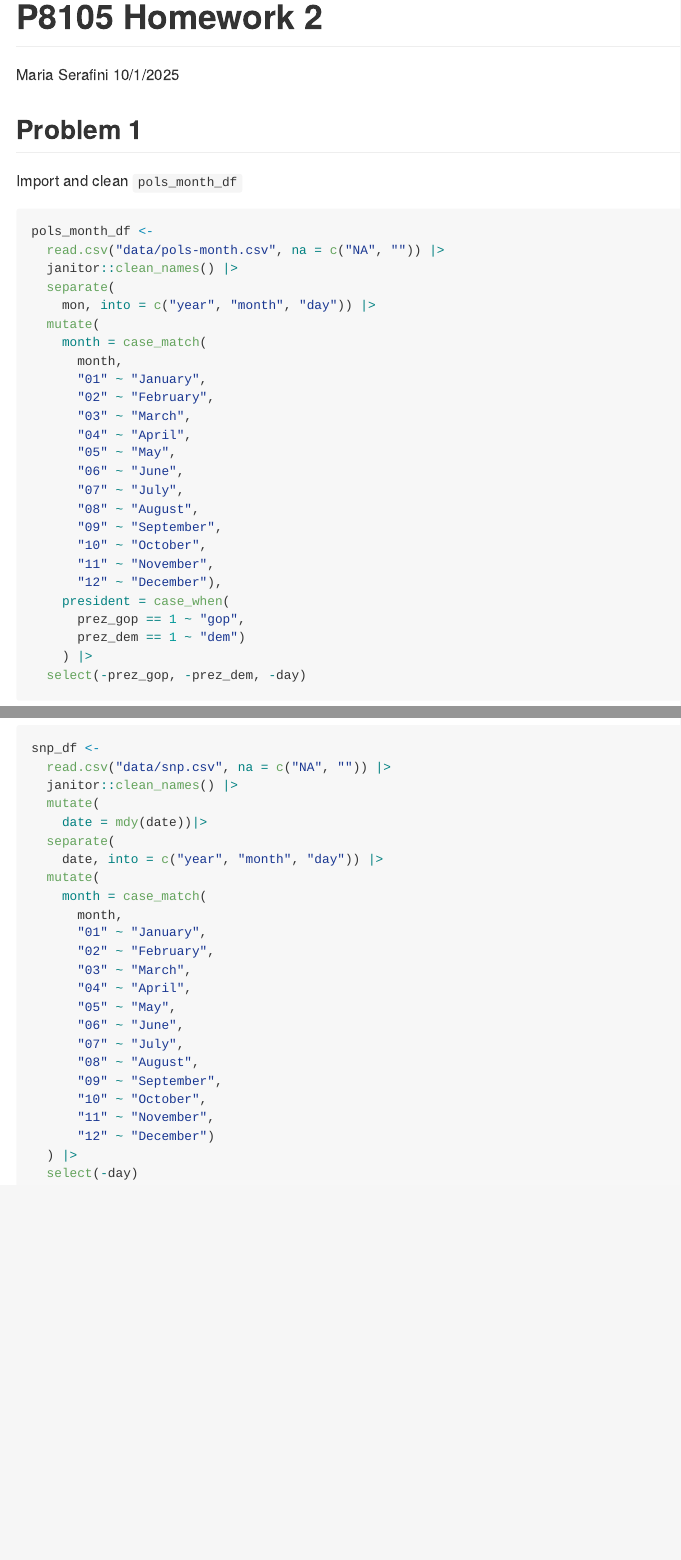
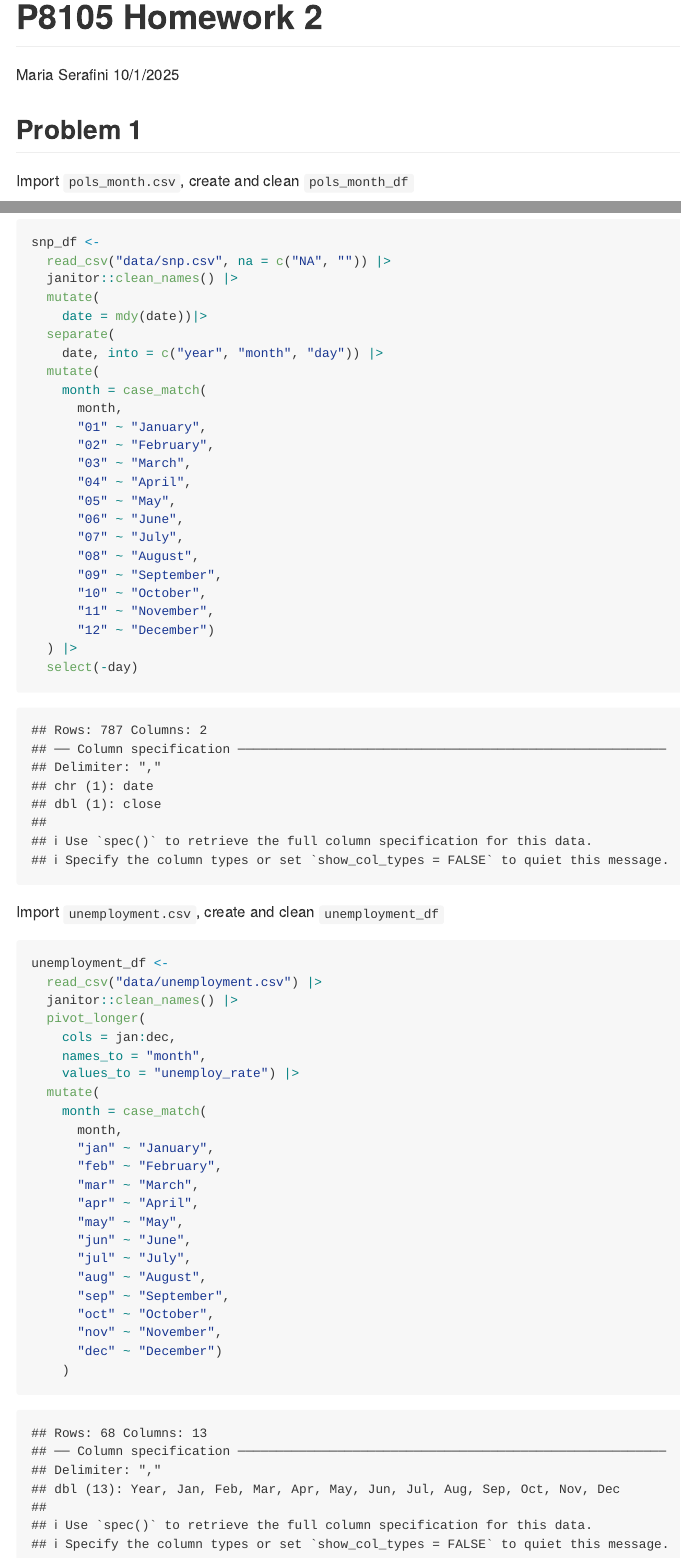
Before and after one commit to maria-serafini/p8105_hw2_mas2514, an R Markdown document (p8105_hw2_mas2514.rmd): the page in a window 1100 px wide, from its top, and a second part further down, joined at a grey line. The pictures show the output file p8105_hw2_mas2514.md that the author committed with the source, drawn offline in the style of GitHub.

Commit message:
create and clean dataframe from unemployment data

````diff
--- a/p8105_hw2_mas2514.rmd
+++ b/p8105_hw2_mas2514.rmd
@@ -12,11 +12,11 @@ library(tidyverse)
 
 ## Problem 1
 
-Import and clean `pols_month_df`
+Import `pols_month.csv`, create and clean `pols_month_df`
 
 ```{r}
 pols_month_df <-
-  read.csv("data/pols-month.csv", na = c("NA", "")) |>
+  read_csv("data/pols-month.csv", na = c("NA", "")) |>
   janitor::clean_names() |>
   separate(
     mon, into = c("year", "month", "day")) |>
@@ -46,7 +46,7 @@ Import and clean `snp.csv`
 
 ```{r}
 snp_df <-
-  read.csv("data/snp.csv", na = c("NA", "")) |>
+  read_csv("data/snp.csv", na = c("NA", "")) |>
   janitor::clean_names() |>
   mutate(
     date = mdy(date))|>
@@ -70,3 +70,31 @@ snp_df <-
   ) |>
   select(-day)
 ```
+
+Import `unemployment.csv`, create and clean `unemployment_df`
+
+```{r}
+unemployment_df <-
+  read_csv("data/unemployment.csv") |>
+  janitor::clean_names() |>
+  pivot_longer(
+    cols = jan:dec,
+    names_to = "month",
+    values_to = "unemploy_rate") |>
+  mutate(
+    month = case_match(
+      month,
+      "jan" ~ "January",
+      "feb" ~ "February",
+      "mar" ~ "March",
+      "apr" ~ "April",
+      "may" ~ "May",
+      "jun" ~ "June",
+      "jul" ~ "July",
+      "aug" ~ "August",
+      "sep" ~ "September",
+      "oct" ~ "October",
+      "nov" ~ "November",
+      "dec" ~ "December")
+    )
+```
````
Also changed, not shown: p8105_hw2_mas2514.md, p8105_hw2_mas2514.rmd (2 more changed lines).
